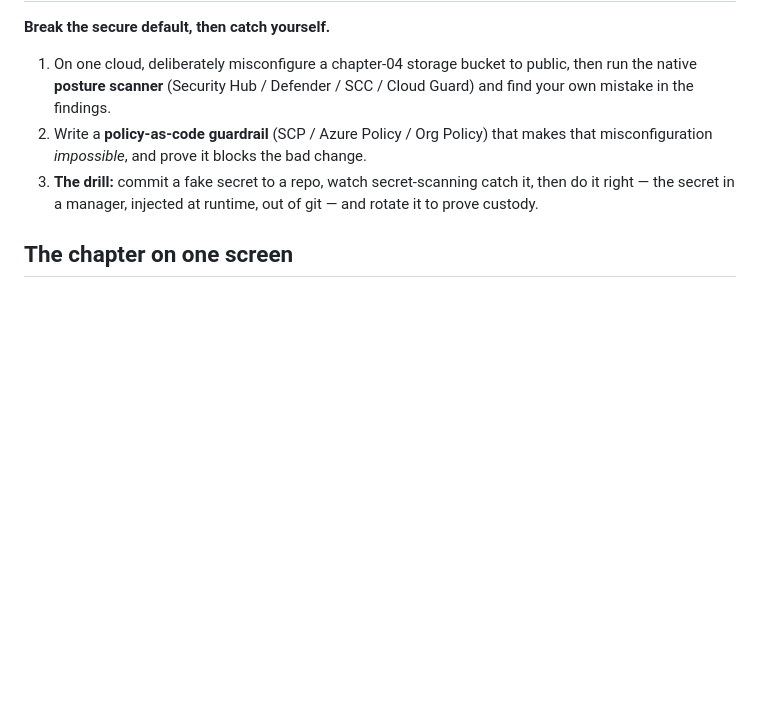
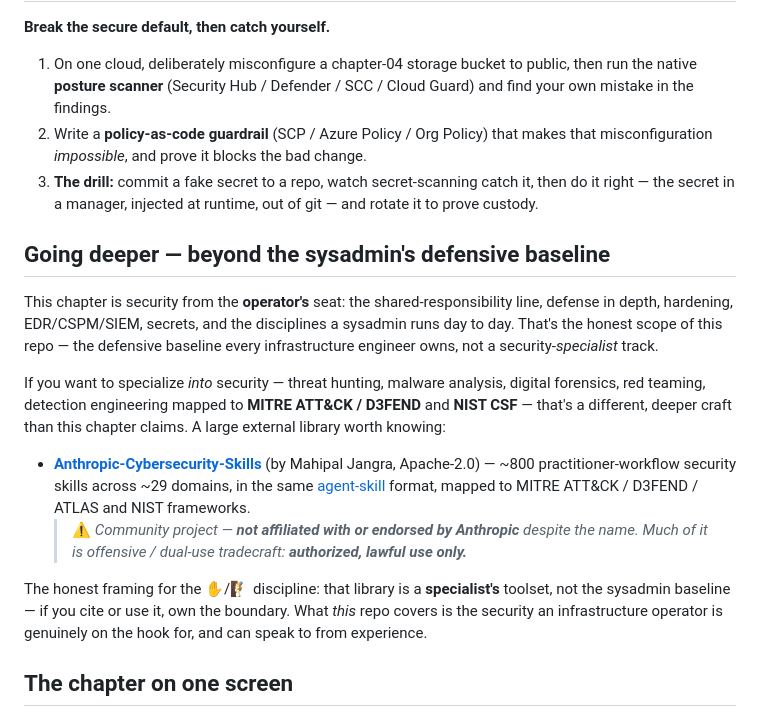
Before and after one commit to vicenteliu/sysadmin-self-cultivation, a Markdown page: the-stack/07-security.md, the part around the change. Rendered like a GitHub page; blank space fills up the shorter version.

Commit message:
security: add a 'going deeper' external-resources pointer (properly scoped)
Cross-reference the Anthropic-Cybersecurity-Skills library (mukul975, Apache-2.0) as
optional further reading for specializing INTO security — threat hunting, malware,
forensics, red team, MITRE ATT&CK/D3FEND. Framed to protect the repo's discipline:
this chapter is the sysadmin's DEFENSIVE BASELINE (honest ✋ scope), that library is
a specialist toolset (own the boundary if you use it). Attribution + the "NOT
Anthropic-affiliated" caveat + "authorized/lawful use only" for the dual-use content.
Reference-only — no content imported (keeps the honest-from-experience integrity and
the MIT/Apache license clean).

Co-Authored-By: Claude Fable 5 <noreply@anthropic.com>

````diff
--- a/the-stack/07-security.md
+++ b/the-stack/07-security.md
@@ -261,6 +261,31 @@ posture and program work — not "ten years as a security engineer."
    then do it right — the secret in a manager, injected at runtime, out of git —
    and rotate it to prove custody.
 
+## Going deeper — beyond the sysadmin's defensive baseline
+
+This chapter is security from the **operator's** seat: the shared-responsibility line,
+defense in depth, hardening, EDR/CSPM/SIEM, secrets, and the disciplines a sysadmin
+runs day to day. That's the honest scope of this repo — the defensive baseline every
+infrastructure engineer owns, not a security-*specialist* track.
+
+If you want to specialize *into* security — threat hunting, malware analysis, digital
+forensics, red teaming, detection engineering mapped to **MITRE ATT&CK / D3FEND** and
+**NIST CSF** — that's a different, deeper craft than this chapter claims. A large
+external library worth knowing:
+
+- **[Anthropic-Cybersecurity-Skills](https://github.com/mukul975/Anthropic-Cybersecurity-Skills)**
+  (by Mahipal Jangra, Apache-2.0) — ~800 practitioner-workflow security skills across
+  ~29 domains, in the same [agent-skill](../.claude/skills/) format, mapped to MITRE
+  ATT&CK / D3FEND / ATLAS and NIST frameworks.
+  > ⚠️ *Community project — **not affiliated with or endorsed by Anthropic** despite
+  > the name. Much of it is offensive / dual-use tradecraft: **authorized, lawful use
+  > only.***
+
+The honest framing for the ✋/🧗 discipline: that library is a **specialist's** toolset,
+not the sysadmin baseline — if you cite or use it, own the boundary. What *this* repo
+covers is the security an infrastructure operator is genuinely on the hook for, and can
+speak to from experience.
+
 ## The chapter on one screen
 
 ```mermaid
````
